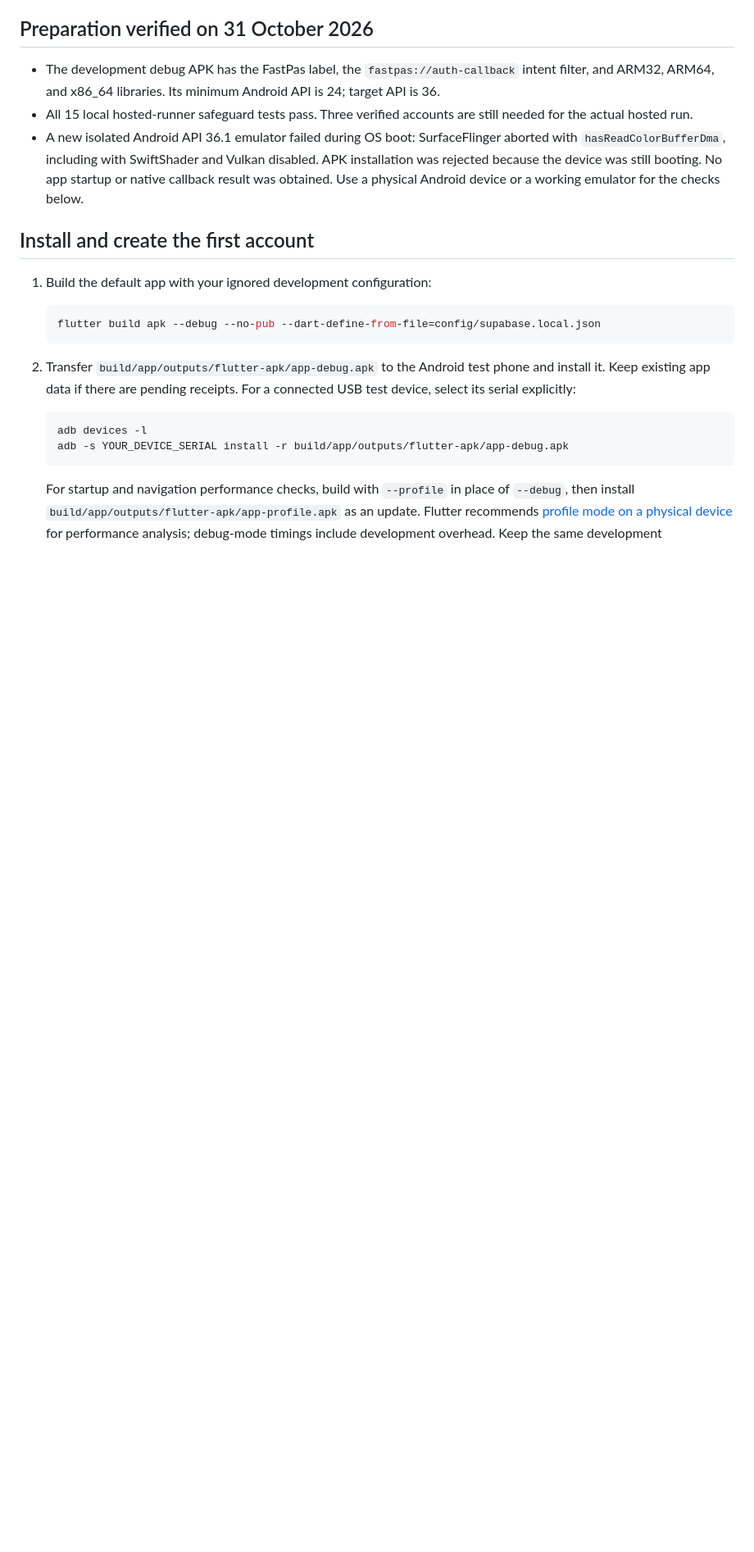
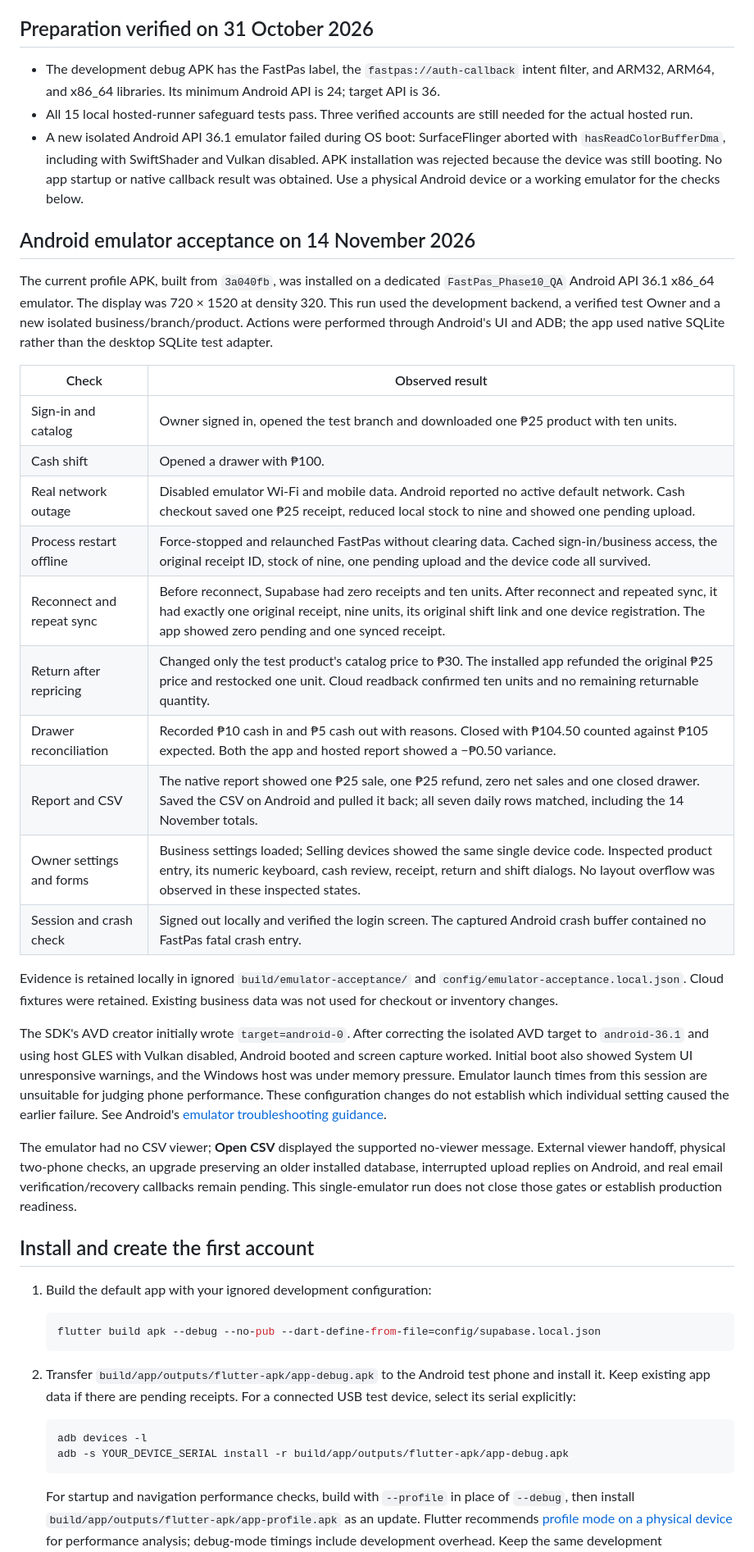
Before and after one commit to DaeJayD/FastPas-POS, a Markdown page: docs/DEVICE_ACCEPTANCE.md, the part around the change. Shown at 82% size. Drawn GitHub-style; blank space fills up the shorter version.

Commit message:
docs: record Android emulator offline and cash acceptance

```diff
--- a/docs/DEVICE_ACCEPTANCE.md
+++ b/docs/DEVICE_ACCEPTANCE.md
@@ -7,6 +7,29 @@ Phase 3 stays open until hosted account isolation and the device checks below pa
 - The development debug APK has the FastPas label, the `fastpas://auth-callback` intent filter, and ARM32, ARM64, and x86_64 libraries. Its minimum Android API is 24; target API is 36.
 - All 15 local hosted-runner safeguard tests pass. Three verified accounts are still needed for the actual hosted run.
 - A new isolated Android API 36.1 emulator failed during OS boot: SurfaceFlinger aborted with `hasReadColorBufferDma`, including with SwiftShader and Vulkan disabled. APK installation was rejected because the device was still booting. No app startup or native callback result was obtained. Use a physical Android device or a working emulator for the checks below.
+
+## Android emulator acceptance on 14 November 2026
+
+The current profile APK, built from `3a040fb`, was installed on a dedicated `FastPas_Phase10_QA` Android API 36.1 x86_64 emulator. The display was 720 × 1520 at density 320. This run used the development backend, a verified test Owner and a new isolated business/branch/product. Actions were performed through Android's UI and ADB; the app used native SQLite rather than the desktop SQLite test adapter.
+
+| Check | Observed result |
+|---|---|
+| Sign-in and catalog | Owner signed in, opened the test branch and downloaded one ₱25 product with ten units. |
+| Cash shift | Opened a drawer with ₱100. |
+| Real network outage | Disabled emulator Wi-Fi and mobile data. Android reported no active default network. Cash checkout saved one ₱25 receipt, reduced local stock to nine and showed one pending upload. |
+| Process restart offline | Force-stopped and relaunched FastPas without clearing data. Cached sign-in/business access, the original receipt ID, stock of nine, one pending upload and the device code all survived. |
+| Reconnect and repeat sync | Before reconnect, Supabase had zero receipts and ten units. After reconnect and repeated sync, it had exactly one original receipt, nine units, its original shift link and one device registration. The app showed zero pending and one synced receipt. |
+| Return after repricing | Changed only the test product's catalog price to ₱30. The installed app refunded the original ₱25 price and restocked one unit. Cloud readback confirmed ten units and no remaining returnable quantity. |
+| Drawer reconciliation | Recorded ₱10 cash in and ₱5 cash out with reasons. Closed with ₱104.50 counted against ₱105 expected. Both the app and hosted report showed a −₱0.50 variance. |
+| Report and CSV | The native report showed one ₱25 sale, one ₱25 refund, zero net sales and one closed drawer. Saved the CSV on Android and pulled it back; all seven daily rows matched, including the 14 November totals. |
+| Owner settings and forms | Business settings loaded; Selling devices showed the same single device code. Inspected product entry, its numeric keyboard, cash review, receipt, return and shift dialogs. No layout overflow was observed in these inspected states. |
+| Session and crash check | Signed out locally and verified the login screen. The captured Android crash buffer contained no FastPas fatal crash entry. |
+
+Evidence is retained locally in ignored `build/emulator-acceptance/` and `config/emulator-acceptance.local.json`. Cloud fixtures were retained. Existing business data was not used for checkout or inventory changes.
+
+The SDK's AVD creator initially wrote `target=android-0`. After correcting the isolated AVD target to `android-36.1` and using host GLES with Vulkan disabled, Android booted and screen capture worked. Initial boot also showed System UI unresponsive warnings, and the Windows host was under memory pressure. Emulator launch times from this session are unsuitable for judging phone performance. These configuration changes do not establish which individual setting caused the earlier failure. See Android's [emulator troubleshooting guidance](https://developer.android.com/studio/run/emulator-troubleshooting).
+
+The emulator had no CSV viewer; **Open CSV** displayed the supported no-viewer message. External viewer handoff, physical two-phone checks, an upgrade preserving an older installed database, interrupted upload replies on Android, and real email verification/recovery callbacks remain pending. This single-emulator run does not close those gates or establish production readiness.
 
 ## Install and create the first account
 
```
Also changed, not shown: docs/RELEASE.md (+2 -0 lines), docs/ROADMAP.md (+2 -0 lines).
